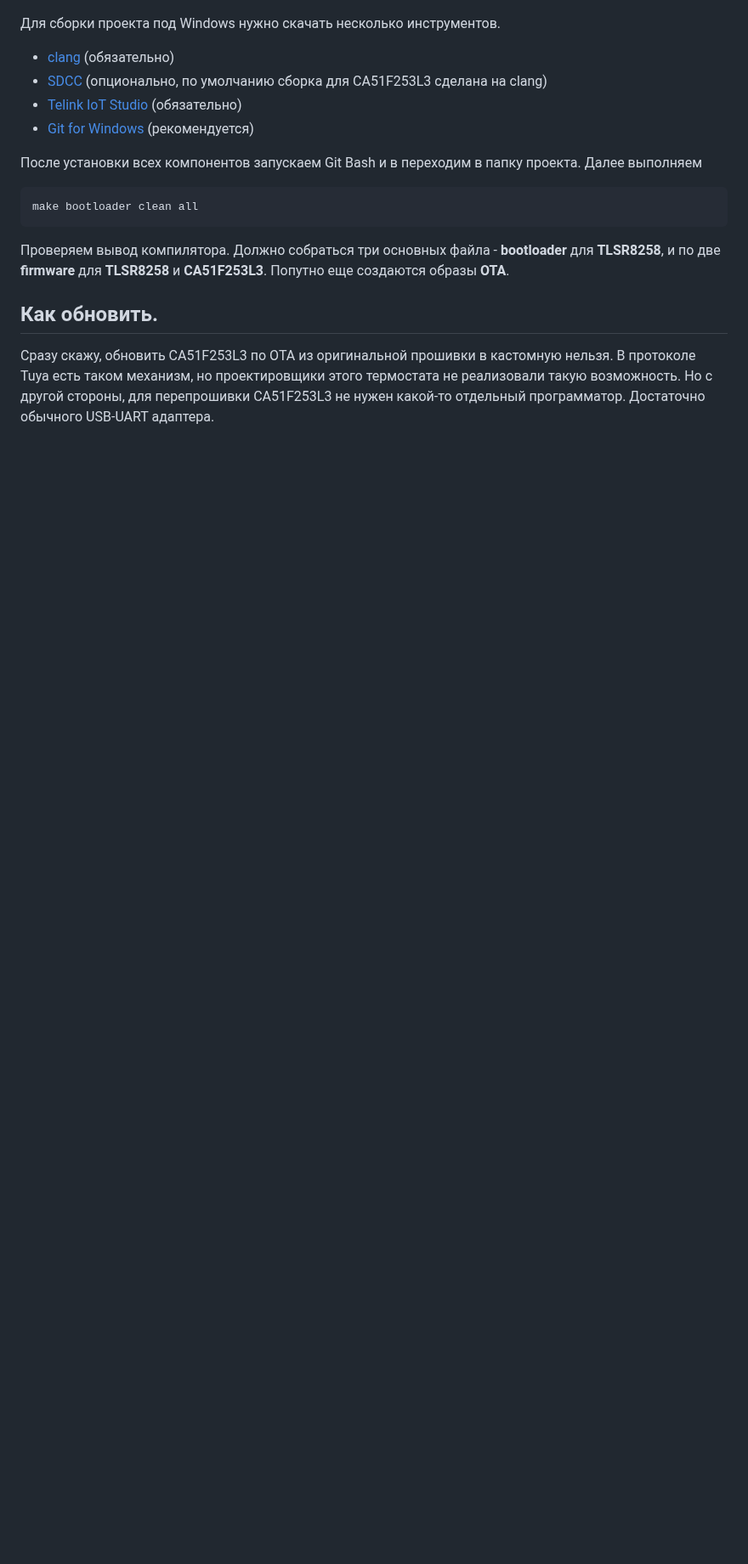
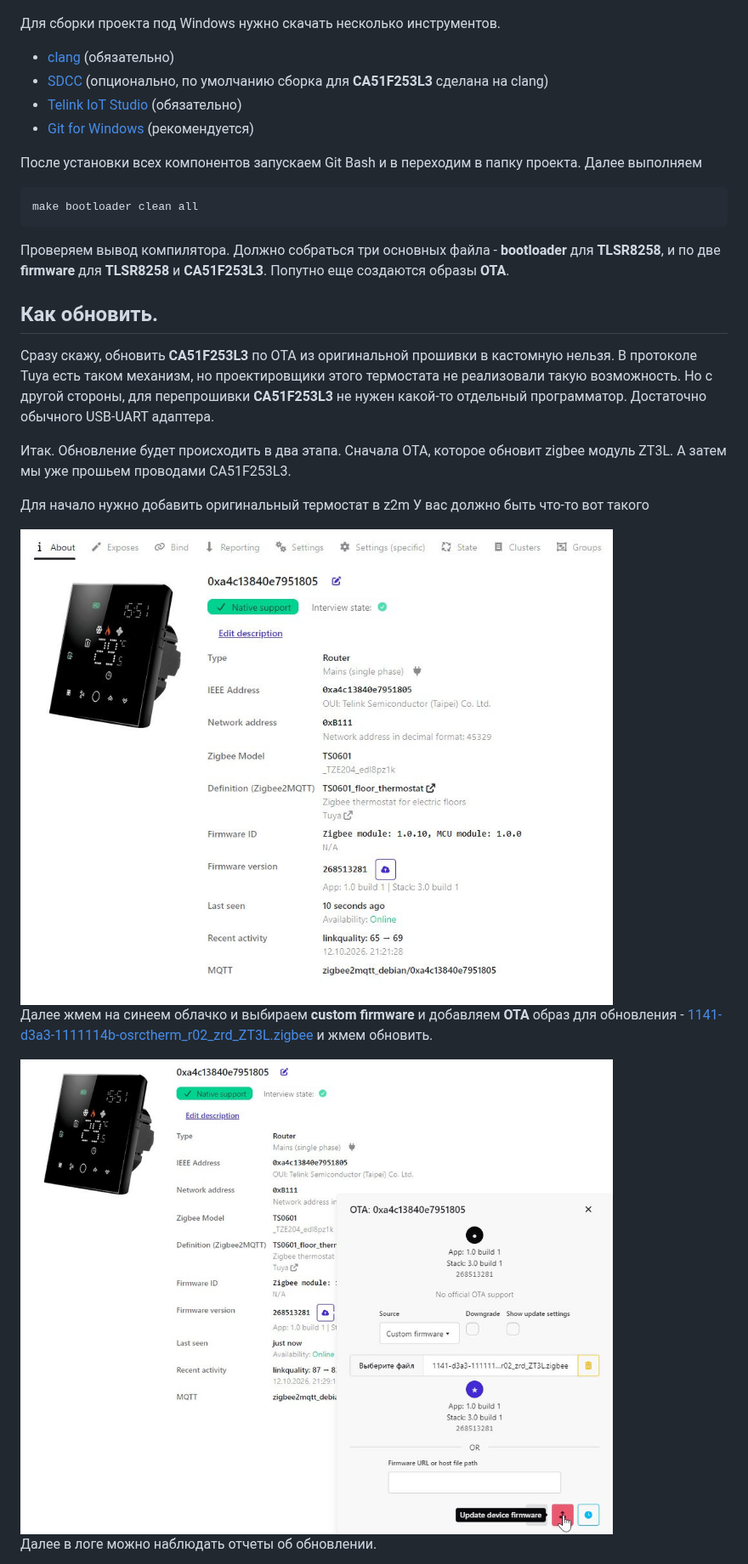
Before and after one commit to slacky1965/tuya_thermostat_full_custom_r02_zrd, a Markdown page: doc/hard_soft.md, the part around one of its changes. Shown at 85% size. Drawn GitHub-style; blank space fills up the shorter version.

```diff
--- a/doc/hard_soft.md
+++ b/doc/hard_soft.md
@@ -12,7 +12,7 @@
 Для сборки проекта под Windows нужно скачать несколько инструментов.
 
 - [clang](https://github.com/devbis/llvm-mcs51/releases) (обязательно)
-- [SDCC](https://sdcc.sourceforge.net/snap.php) (опционально, по умолчанию сборка для CA51F253L3 сделана на clang)
+- [SDCC](https://sdcc.sourceforge.net/snap.php) (опционально, по умолчанию сборка для **CA51F253L3** сделана на clang)
 - [Telink IoT Studio](https://doc.telink-semi.cn/tools/telink_iot_studio/TelinkIoTStudio_V2025.2.zip) (обязательно)
 - [Git for Windows](https://git-scm.com/install/windows?ref=faun) (рекомендуется)
 
@@ -26,4 +26,17 @@ make bootloader clean all
 
 ## Как обновить.
 
-Сразу скажу, обновить CA51F253L3 по ОТА из оригинальной прошивки в кастомную нельзя. В протоколе Tuya есть таком механизм, но проектировщики этого термостата не реализовали такую возможность. Но с другой стороны, для перепрошивки CA51F253L3 не нужен какой-то отдельный программатор. Достаточно обычного USB-UART адаптера.
+Сразу скажу, обновить **CA51F253L3** по ОТА из оригинальной прошивки в кастомную нельзя. В протоколе Tuya есть таком механизм, но проектировщики этого термостата не реализовали такую возможность. Но с другой стороны, для перепрошивки **CA51F253L3** не нужен какой-то отдельный программатор. Достаточно обычного USB-UART адаптера.
+
+Итак. Обновление будет происходить в два этапа. Сначала ОТА, которое обновит zigbee модуль ZT3L. А затем мы уже прошьем проводами CA51F253L3.
+
+Для начало нужно добавить оригинальный термостат в z2m У вас должно быть что-то вот такого
+
+<img src="images/z2m_about_orig.jpg"/>
+
+Далее жмем на синеем облачко и выбираем **custom firmware** и добавляем **ОТА** образ для обновления - [1141-d3a3-1111114b-osrctherm_r02_zrd_ZT3L.zigbee](https://github.com/slacky1965/tuya_thermostat_full_custom_r02_zrd/raw/refs/heads/main/bin/1141-d3a3-1111114b-osrctherm_r02_zrd_ZT3L.zigbee) и жмем обновить.
+
+<img src="images/z2m_update_zt3l_orig.jpg"/>
+
+Далее в логе можно наблюдать отчеты об обновлении.
+
```
Also changed, not shown: other parts of doc/hard_soft.md (+5 -0 lines), doc/images/z2m_ota_update_log1.jpg (added), doc/images/z2m_ota_update_log2.jpg (added).
